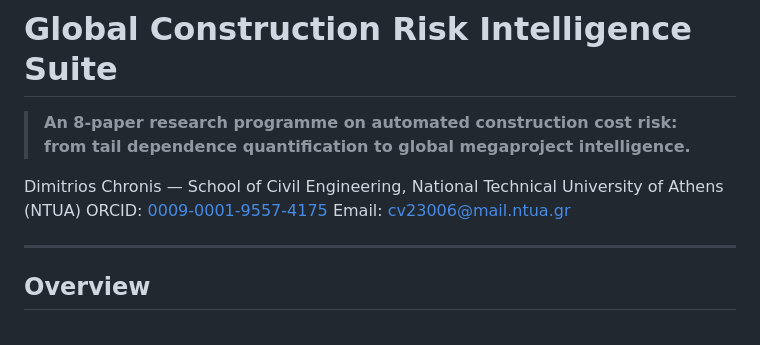
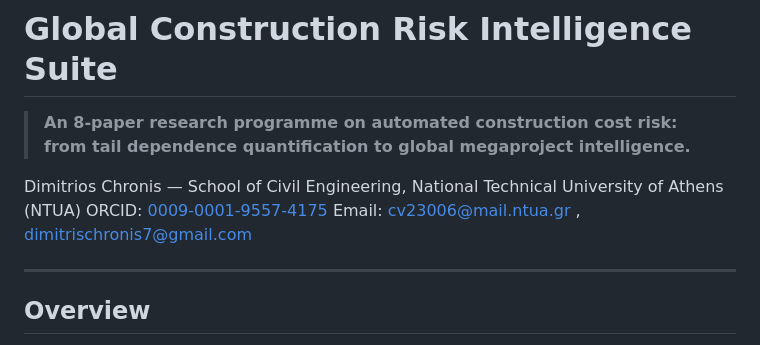
Before and after one commit to DimitriosChronis/construction-risk-suite, a Markdown page: README.md, the part around the change. GitHub-like rendering.

```diff
--- a/README.md
+++ b/README.md
@@ -4,7 +4,7 @@
 
 Dimitrios Chronis — School of Civil Engineering, National Technical University of Athens (NTUA)
 ORCID: [0009-0001-9557-4175](https://orcid.org/0009-0001-9557-4175)
-Email: cv23006@mail.ntua.gr
+Email: cv23006@mail.ntua.gr , dimitrischronis7@gmail.com
 
 ---
 
```
